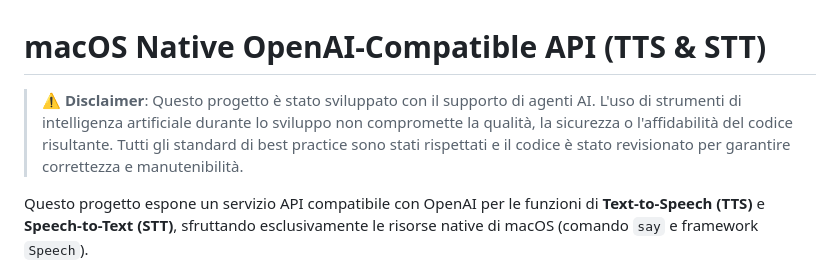
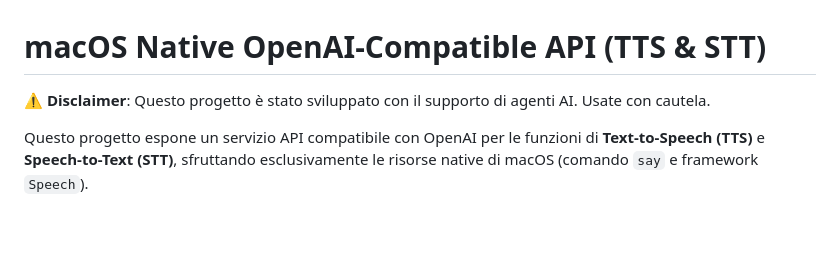
Before and after one commit to emme99/openai-macos-stt-tts, a Markdown page: README.md, the part around the change. GitHub-like rendering; blank space fills up the shorter version.

Commit message:
Disclamer visibile

```diff
--- a/README.md
+++ b/README.md
@@ -1,6 +1,6 @@
 # macOS Native OpenAI-Compatible API (TTS & STT)
 
-> ⚠️ **Disclaimer**: Questo progetto è stato sviluppato con il supporto di agenti AI. L'uso di strumenti di intelligenza artificiale durante lo sviluppo non compromette la qualità, la sicurezza o l'affidabilità del codice risultante. Tutti gli standard di best practice sono stati rispettati e il codice è stato revisionato per garantire correttezza e manutenibilità.
+⚠️ **Disclaimer**: Questo progetto è stato sviluppato con il supporto di agenti AI. Usate con cautela.
 
 Questo progetto espone un servizio API compatibile con OpenAI per le funzioni di **Text-to-Speech (TTS)** e **Speech-to-Text (STT)**, sfruttando esclusivamente le risorse native di macOS (comando `say` e framework `Speech`).
 
```
